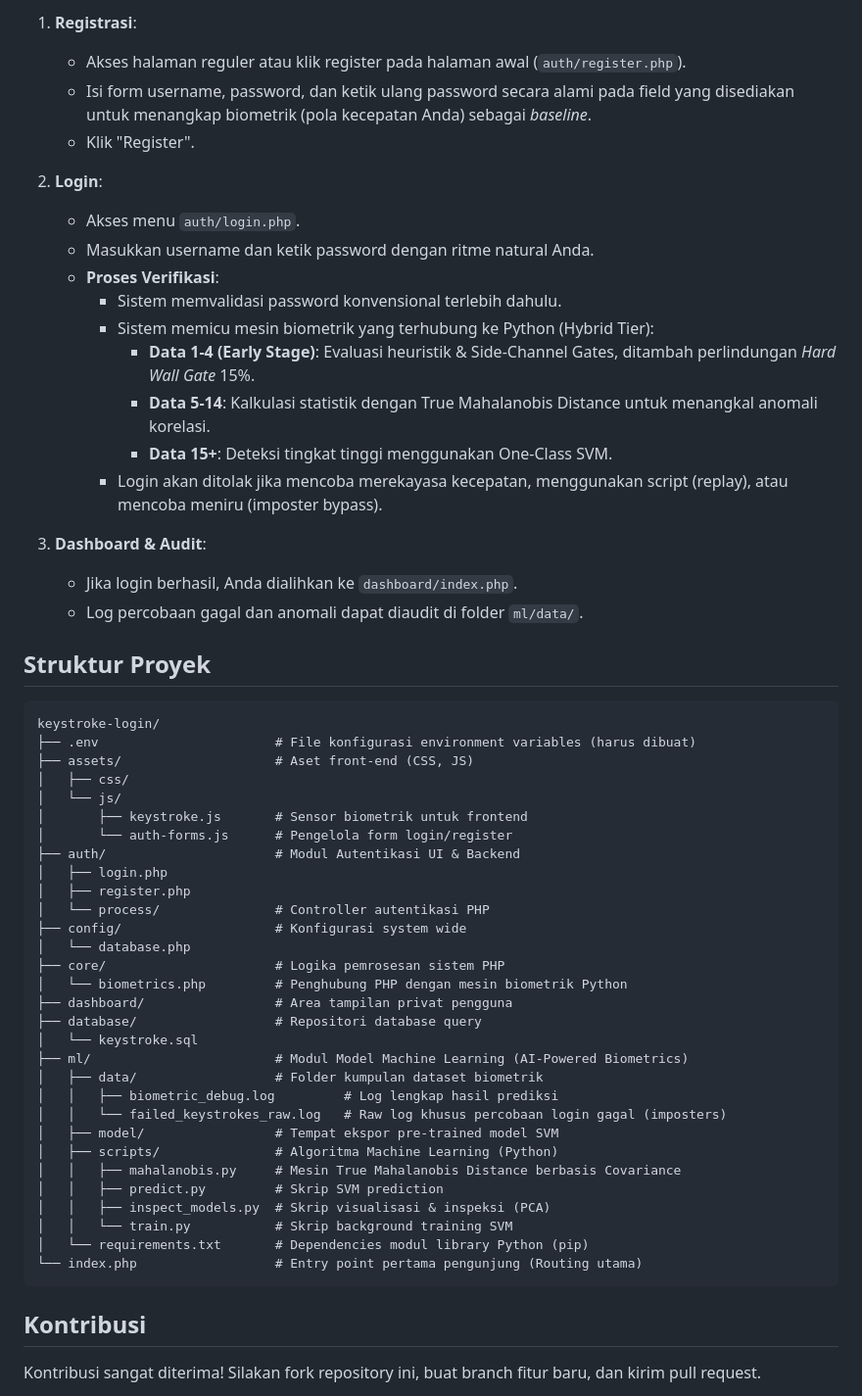
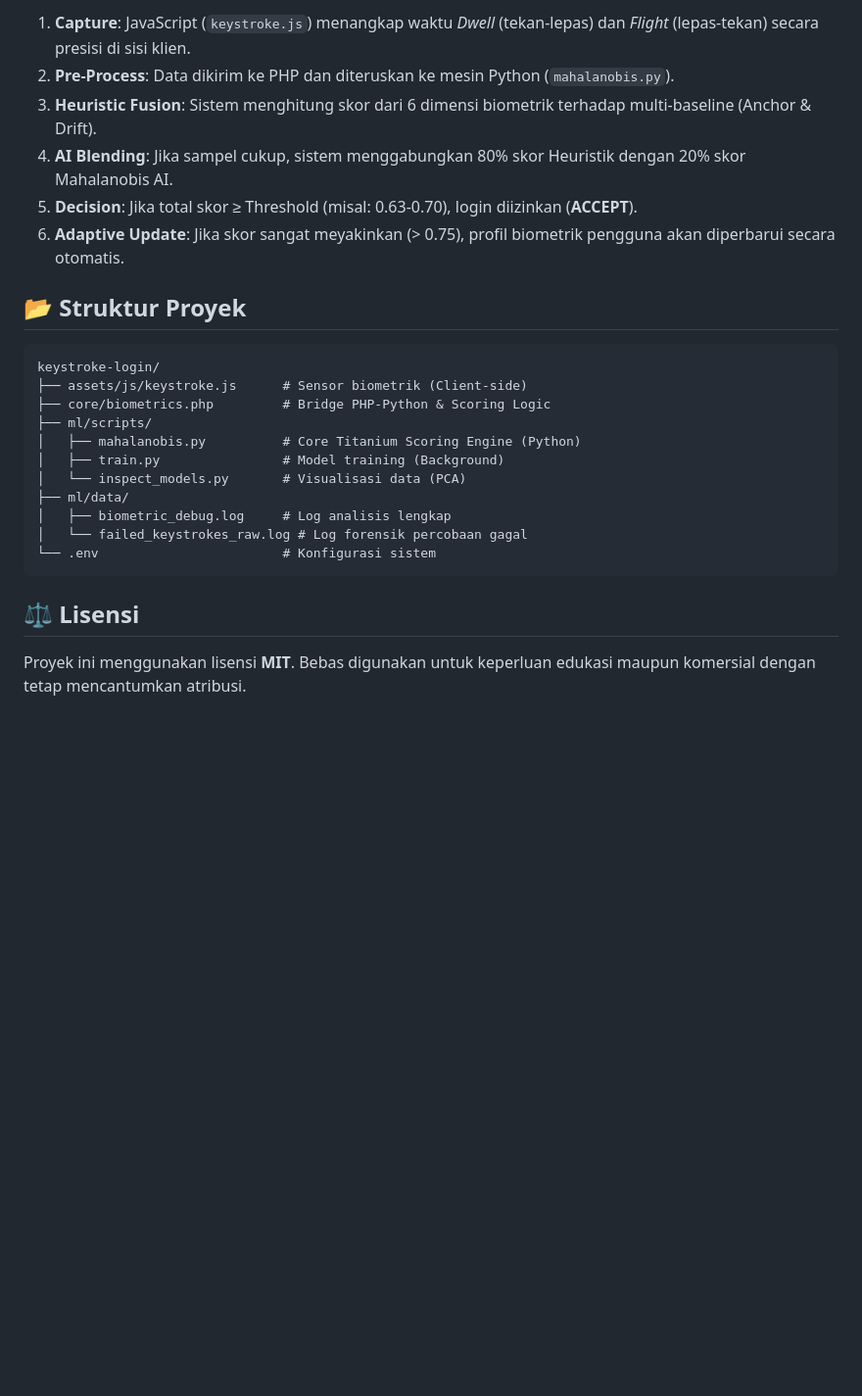
Before and after one commit to bmarzky/keystroke-login, a Markdown page: README.md, the part around one of its changes. Shown at 98% size. GitHub-like rendering; blank space fills up the shorter version.

````diff
--- a/README.md
+++ b/README.md
@@ -57,60 +56,28 @@ Sistem autentikasi login berbasis biometrik keystroke menggunakan PHP, MySQL, Ja
 
-1. **Registrasi**:
-   - Akses halaman reguler atau klik register pada halaman awal (`auth/register.php`).
-   - Isi form username, password, dan ketik ulang password secara alami pada field yang disediakan untuk menangkap biometrik (pola kecepatan Anda) sebagai *baseline*.
-   - Klik "Register".
+1.  **Capture**: JavaScript (`keystroke.js`) menangkap waktu *Dwell* (tekan-lepas) dan *Flight* (lepas-tekan) secara presisi di sisi klien.
+2.  **Pre-Process**: Data dikirim ke PHP dan diteruskan ke mesin Python (`mahalanobis.py`).
+3.  **Heuristic Fusion**: Sistem menghitung skor dari 6 dimensi biometrik terhadap multi-baseline (Anchor & Drift).
+4.  **AI Blending**: Jika sampel cukup, sistem menggabungkan 80% skor Heuristik dengan 20% skor Mahalanobis AI.
+5.  **Decision**: Jika total skor ≥ Threshold (misal: 0.63-0.70), login diizinkan (**ACCEPT**).
+6.  **Adaptive Update**: Jika skor sangat meyakinkan (> 0.75), profil biometrik pengguna akan diperbarui secara otomatis.
 
-2. **Login**:
-   - Akses menu `auth/login.php`.
-   - Masukkan username dan ketik password dengan ritme natural Anda.
-   - **Proses Verifikasi**:
-     - Sistem memvalidasi password konvensional terlebih dahulu.
-     - Sistem memicu mesin biometrik yang terhubung ke Python (Hybrid Tier):
-        - **Data 1-4 (Early Stage)**: Evaluasi heuristik & Side-Channel Gates, ditambah perlindungan *Hard Wall Gate* 15%.
-        - **Data 5-14**: Kalkulasi statistik dengan True Mahalanobis Distance untuk menangkal anomali korelasi.
-        - **Data 15+**: Deteksi tingkat tinggi menggunakan One-Class SVM.
-     - Login akan ditolak jika mencoba merekayasa kecepatan, menggunakan script (replay), atau mencoba meniru (imposter bypass).
-
-3. **Dashboard & Audit**:
-   - Jika login berhasil, Anda dialihkan ke `dashboard/index.php`.
-   - Log percobaan gagal dan anomali dapat diaudit di folder `ml/data/`.
-
-## Struktur Proyek
+## 📂 Struktur Proyek
 
 ```text
 keystroke-login/
-├── .env                       # File konfigurasi environment variables (harus dibuat)
-├── assets/                    # Aset front-end (CSS, JS)
-│   ├── css/
-│   └── js/
-│       ├── keystroke.js       # Sensor biometrik untuk frontend
-│       └── auth-forms.js      # Pengelola form login/register
-├── auth/                      # Modul Autentikasi UI & Backend
-│   ├── login.php
-│   ├── register.php
-│   └── process/               # Controller autentikasi PHP
-├── config/                    # Konfigurasi system wide
-│   └── database.php
-├── core/                      # Logika pemrosesan sistem PHP
-│   └── biometrics.php         # Penghubung PHP dengan mesin biometrik Python
-├── dashboard/                 # Area tampilan privat pengguna
-├── database/                  # Repositori database query
-│   └── keystroke.sql
-├── ml/                        # Modul Model Machine Learning (AI-Powered Biometrics)
-│   ├── data/                  # Folder kumpulan dataset biometrik
-│   │   ├── biometric_debug.log         # Log lengkap hasil prediksi
-│   │   └── failed_keystrokes_raw.log   # Raw log khusus percobaan login gagal (imposters)
-│   ├── model/                 # Tempat ekspor pre-trained model SVM
-│   ├── scripts/               # Algoritma Machine Learning (Python)
-│   │   ├── mahalanobis.py     # Mesin True Mahalanobis Distance berbasis Covariance
-│   │   ├── predict.py         # Skrip SVM prediction
-│   │   ├── inspect_models.py  # Skrip visualisasi & inspeksi (PCA)
-│   │   └── train.py           # Skrip background training SVM
-│   └── requirements.txt       # Dependencies modul library Python (pip)
-└── index.php                  # Entry point pertama pengunjung (Routing utama)
+├── assets/js/keystroke.js      # Sensor biometrik (Client-side)
+├── core/biometrics.php         # Bridge PHP-Python & Scoring Logic
+├── ml/scripts/
+│   ├── mahalanobis.py          # Core Titanium Scoring Engine (Python)
+│   ├── train.py                # Model training (Background)
+│   └── inspect_models.py       # Visualisasi data (PCA)
+├── ml/data/
+│   ├── biometric_debug.log     # Log analisis lengkap
+│   └── failed_keystrokes_raw.log # Log forensik percobaan gagal
+└── .env                        # Konfigurasi sistem
 ```
 
-## Kontribusi
+## ⚖️ Lisensi
 
-Kontribusi sangat diterima! Silakan fork repository ini, buat branch fitur baru, dan kirim pull request.
+Proyek ini menggunakan lisensi **MIT**. Bebas digunakan untuk keperluan edukasi maupun komersial dengan tetap mencantumkan atribusi.
 
````
Also changed, not shown: other parts of README.md (+36 -53 lines).
